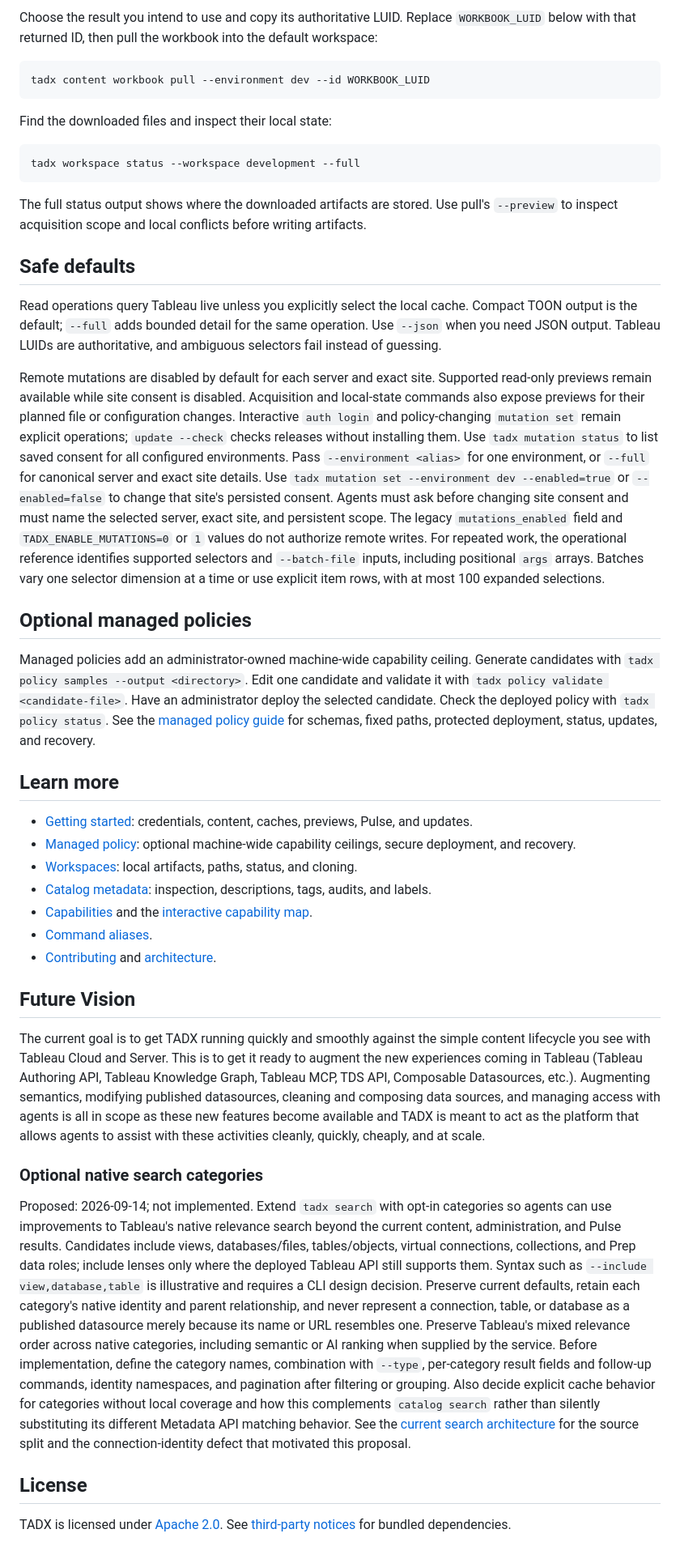
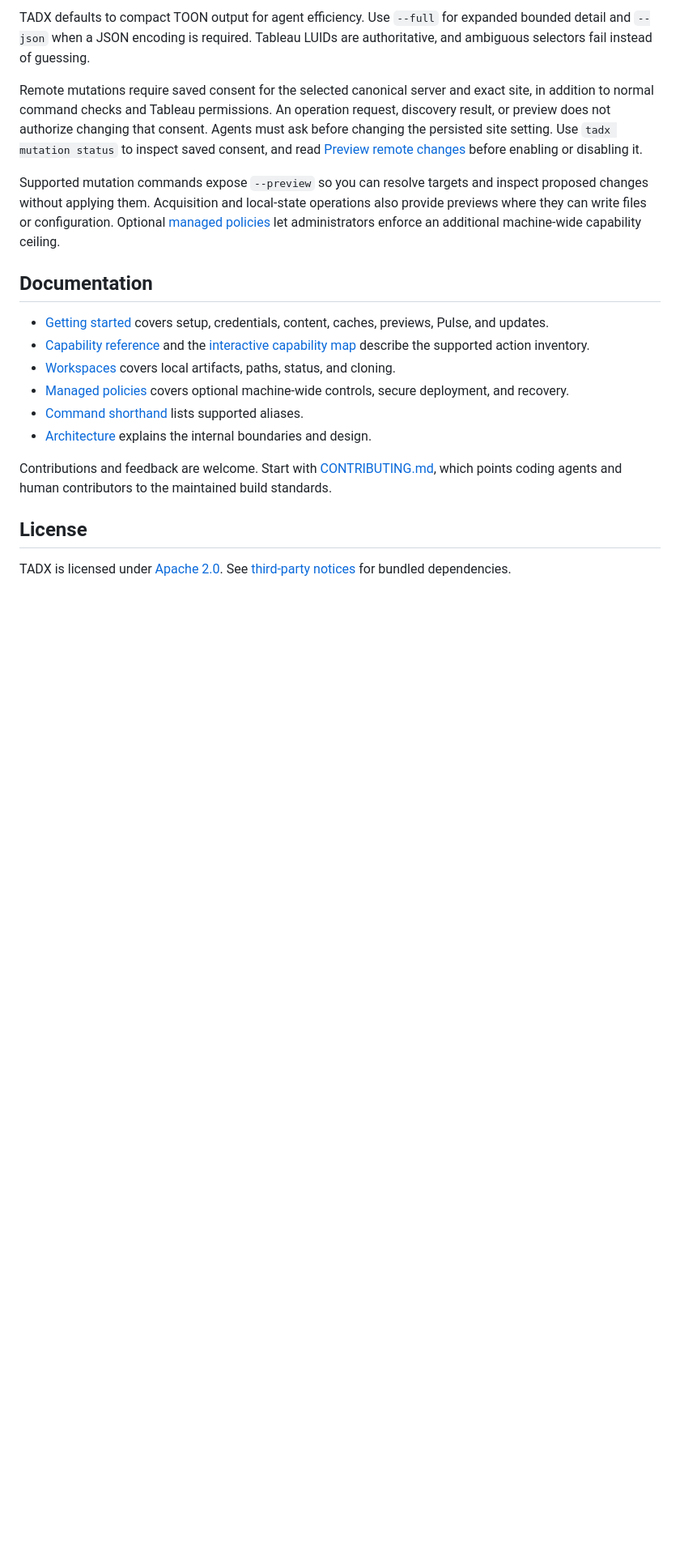
Before and after one commit to ahillspace/tadx, a Markdown page: README.md, the part around one of its changes. Shown at 81% size. Drawn GitHub-style; blank space fills up the shorter version.

````diff
--- a/README.md
+++ b/README.md
@@ -123,74 +116,27 @@ tadx search revenue --environment dev --type workbook
-Choose the result you intend to use and copy its authoritative LUID.
-Replace `WORKBOOK_LUID` below with that returned ID, then pull the workbook into the default workspace:
-
-```text
-tadx content workbook pull --environment dev --id WORKBOOK_LUID
-```
-
-Find the downloaded files and inspect their local state:
-
-```text
-tadx workspace status --workspace development --full
-```
-
-The full status output shows where the downloaded artifacts are stored.
-Use pull's `--preview` to inspect acquisition scope and local conflicts before writing artifacts.
-
-## Safe defaults
-
-Read operations query Tableau live unless you explicitly select the local cache.
-Compact TOON output is the default; `--full` adds bounded detail for the same operation.
-Use `--json` when you need JSON output.
+TADX defaults to compact TOON output for agent efficiency.
+Use `--full` for expanded bounded detail and `--json` when a JSON encoding is required.
 Tableau LUIDs are authoritative, and ambiguous selectors fail instead of guessing.
 
-Remote mutations are disabled by default for each server and exact site.
-Supported read-only previews remain available while site consent is disabled.
-Acquisition and local-state commands also expose previews for their planned file or configuration changes.
-Interactive `auth login` and policy-changing `mutation set` remain explicit operations; `update --check` checks releases without installing them.
-Use `tadx mutation status` to list saved consent for all configured environments.
-Pass `--environment <alias>` for one environment, or `--full` for canonical server and exact site details.
-Use `tadx mutation set --environment dev --enabled=true` or `--enabled=false` to change that site's persisted consent.
-Agents must ask before changing site consent and must name the selected server, exact site, and persistent scope.
-The legacy `mutations_enabled` field and `TADX_ENABLE_MUTATIONS=0` or `1` values do not authorize remote writes.
-For repeated work, the operational reference identifies supported selectors and `--batch-file` inputs, including positional `args` arrays.
-Batches vary one selector dimension at a time or use explicit item rows, with at most 100 expanded selections.
+Remote mutations require saved consent for the selected canonical server and exact site, in addition to normal command checks and Tableau permissions.
+An operation request, discovery result, or preview does not authorize changing that consent.
+Agents must ask before changing the persisted site setting.
+Use `tadx mutation status` to inspect saved consent, and read [Preview remote changes](docs/getting-started.md#preview-remote-changes) before enabling or disabling it.
 
-## Optional managed policies
+Supported mutation commands expose `--preview` so you can resolve targets and inspect proposed changes without applying them.
+Acquisition and local-state operations also provide previews where they can write files or configuration.
+Optional [managed policies](docs/managed-policy.md) let administrators enforce an additional machine-wide capability ceiling.
 
-Managed policies add an administrator-owned machine-wide capability ceiling.
-Generate candidates with `tadx policy samples --output <directory>`.
-Edit one candidate and validate it with `tadx policy validate <candidate-file>`.
-Have an administrator deploy the selected candidate.
-Check the deployed policy with `tadx policy status`.
-See the [managed policy guide](docs/managed-policy.md) for schemas, fixed paths, protected deployment, status, updates, and recovery.
+## Documentation
 
-## Learn more
+- [Getting started](docs/getting-started.md) covers setup, credentials, content, caches, previews, Pulse, and updates.
+- [Capability reference](docs/reference/capabilities.md) and the [interactive capability map](docs/reference/capability-map.html) describe the supported action inventory.
+- [Workspaces](docs/workspaces.md) covers local artifacts, paths, status, and cloning.
+- [Managed policies](docs/managed-policy.md) covers optional machine-wide controls, secure deployment, and recovery.
+- [Command shorthand](docs/reference/shorthand.md) lists supported aliases.
+- [Architecture](docs/architecture/README.md) explains the internal boundaries and design.
 
-- [Getting started](docs/getting-started.md): credentials, content, caches, previews, Pulse, and updates.
-- [Managed policy](docs/managed-policy.md): optional machine-wide capability ceilings, secure deployment, and recovery.
-- [Workspaces](docs/workspaces.md): local artifacts, paths, status, and cloning.
-- [Catalog metadata](internal/agent/skills/tadx/references/catalog.md): inspection, descriptions, tags, audits, and labels.
-- [Capabilities](docs/reference/capabilities.md) and the [interactive capability map](docs/reference/capability-map.html).
-- [Command aliases](docs/reference/shorthand.md).
-- [Contributing](CONTRIBUTING.md) and [architecture](docs/architecture/README.md).
-
-## Future Vision
-
-The current goal is to get TADX running quickly and smoothly against the simple content lifecycle you see with Tableau Cloud and Server.
-This is to get it ready to augment the new experiences coming in Tableau (Tableau Authoring API, Tableau Knowledge Graph, Tableau MCP, TDS API, Composable Datasources, etc.).
-Augmenting semantics, modifying published datasources, cleaning and composing data sources, and managing access with agents is all in scope as these new features become available and TADX is meant to act as the platform that allows agents to assist with these activities cleanly, quickly, cheaply, and at scale.
-
-### Optional native search categories
-
-Proposed: 2026-09-14; not implemented.
-Extend `tadx search` with opt-in categories so agents can use improvements to Tableau's native relevance search beyond the current content, administration, and Pulse results.
-Candidates include views, databases/files, tables/objects, virtual connections, collections, and Prep data roles; include lenses only where the deployed Tableau API still supports them.
-Syntax such as `--include view,database,table` is illustrative and requires a CLI design decision.
-Preserve current defaults, retain each category's native identity and parent relationship, and never represent a connection, table, or database as a published datasource merely because its name or URL resembles one.
-Preserve Tableau's mixed relevance order across native categories, including semantic or AI ranking when supplied by the service.
-Before implementation, define the category names, combination with `--type`, per-category result fields and follow-up commands, identity namespaces, and pagination after filtering or grouping.
-Also decide explicit cache behavior for categories without local coverage and how this complements `catalog search` rather than silently substituting its different Metadata API matching behavior.
-See the [current search architecture](docs/architecture/search.md) for the source split and the connection-identity defect that motivated this proposal.
+Contributions and feedback are welcome.
+Start with [CONTRIBUTING.md](CONTRIBUTING.md), which points coding agents and human contributors to the maintained build standards.
 
 ## License
 
````
Also changed, not shown: other parts of README.md (+79 -86 lines).
